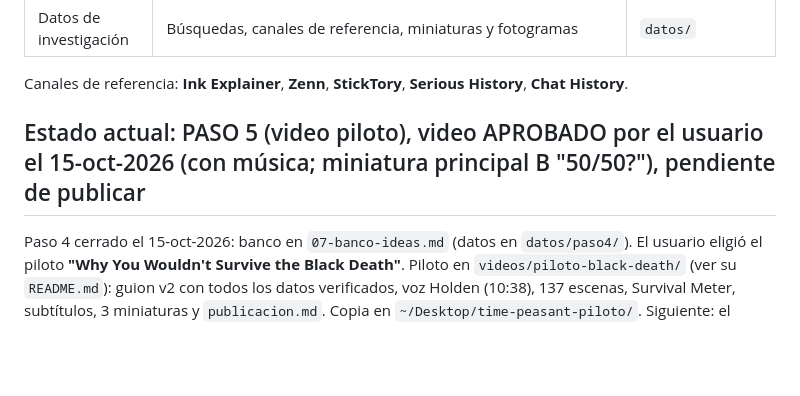
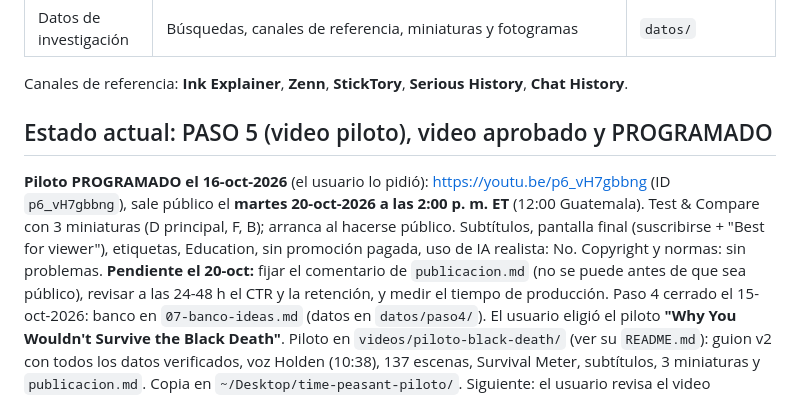
Before and after one commit to iwalterv/cv, a Markdown page: youtube-strategy/CLAUDE.md, the part around the change. GitHub-like rendering; blank space fills up the shorter version.

Commit message:
Pilot scheduled on YouTube for Tue Oct 20, 2026 2 PM ET
Co-Authored-By: Claude Opus 5.5 <noreply@anthropic.com>

```diff
--- a/youtube-strategy/CLAUDE.md
+++ b/youtube-strategy/CLAUDE.md
@@ -33,7 +33,9 @@ Este archivo es el traspaso de contexto para las sesiones de Claude Code en la M
 
 Canales de referencia: **Ink Explainer**, **Zenn**, **StickTory**, **Serious History**, **Chat History**.
 
-## Estado actual: PASO 5 (video piloto), video APROBADO por el usuario el 15-oct-2026 (con música; miniatura principal B "50/50?"), pendiente de publicar
+## Estado actual: PASO 5 (video piloto), video aprobado y PROGRAMADO
+**Piloto PROGRAMADO el 16-oct-2026** (el usuario lo pidió): https://youtu.be/p6_vH7gbbng (ID `p6_vH7gbbng`), sale público el **martes 20-oct-2026 a las 2:00 p. m. ET** (12:00 Guatemala). Test & Compare con 3 miniaturas (D principal, F, B); arranca al hacerse público. Subtítulos, pantalla final (suscribirse + "Best for viewer"), etiquetas, Education, sin promoción pagada, uso de IA realista: No. Copyright y normas: sin problemas.
+**Pendiente el 20-oct:** fijar el comentario de `publicacion.md` (no se puede antes de que sea público), revisar a las 24-48 h el CTR y la retención, y medir el tiempo de producción.
 Paso 4 cerrado el 15-oct-2026: banco en `07-banco-ideas.md` (datos en `datos/paso4/`). El usuario eligió el piloto **"Why You Wouldn't Survive the Black Death"**.
 Piloto en `videos/piloto-black-death/` (ver su `README.md`): guion v2 con todos los datos verificados, voz Holden (10:38), 137 escenas, Survival Meter, subtítulos, 3 miniaturas y `publicacion.md`. Copia en `~/Desktop/time-peasant-piloto/`.
 Siguiente: el usuario revisa el video completo → ajustes → **publicar solo con su autorización** (él hace los clics finales en YouTube Studio) → medir el tiempo de producción.
```
Also changed, not shown: 1 other file.
